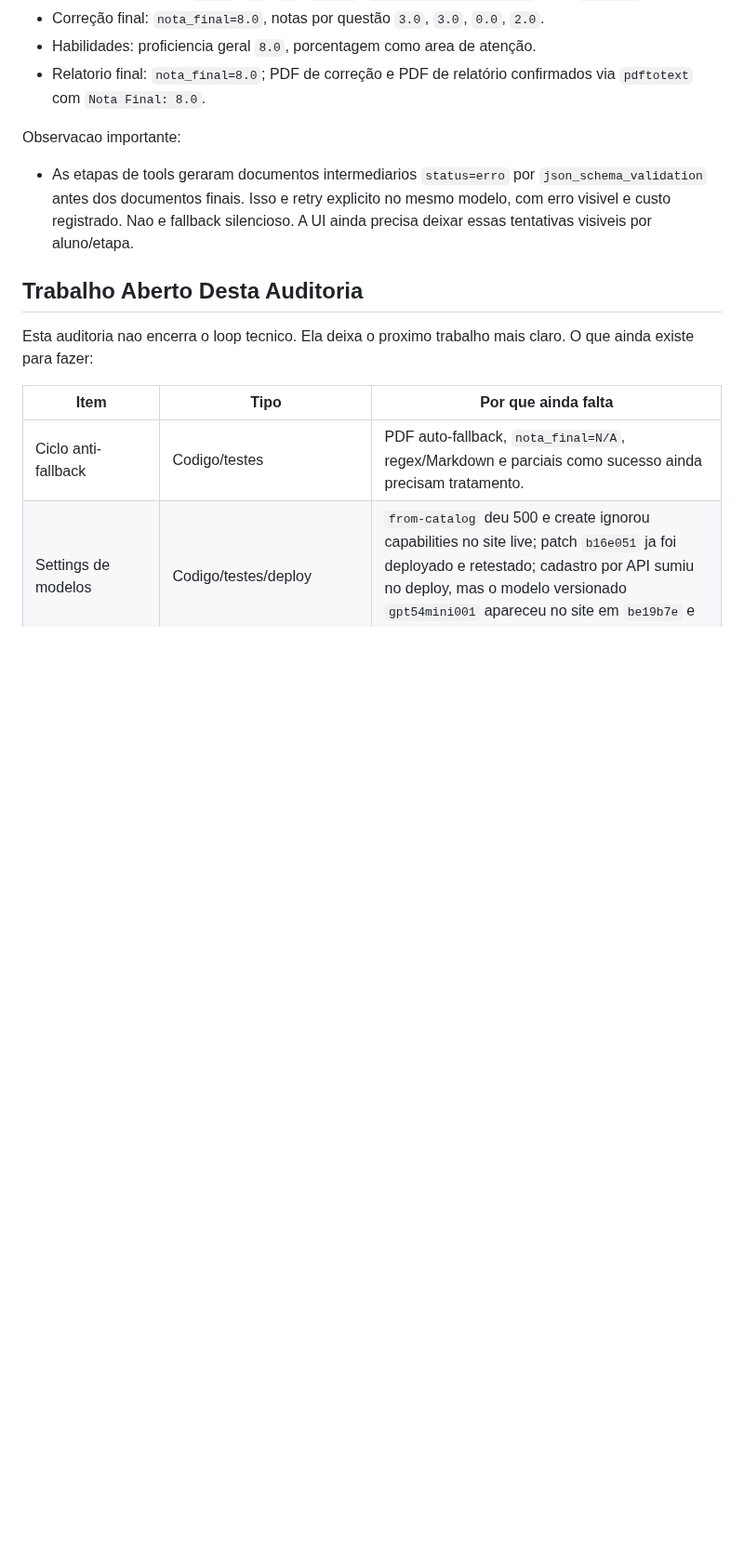
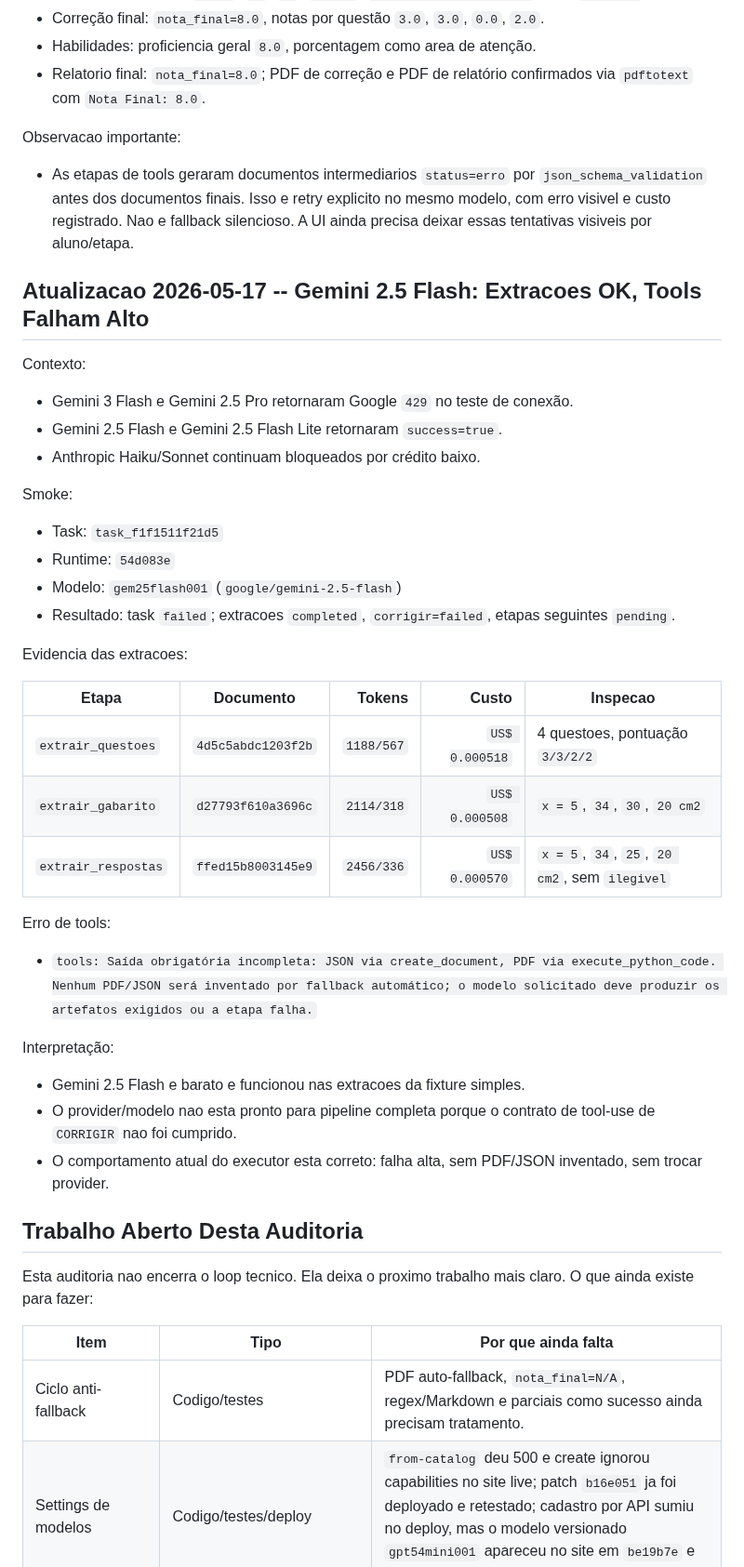
Before and after one commit to OttoBoop/IA_Educacao_V2, a Markdown page: docs/plano_pipeline/14_auditoria_mestre_pipeline_custos_providers.md, the part around one of its changes. Shown at 93% size. Drawn GitHub-style; blank space fills up the shorter version.

```diff
--- a/docs/plano_pipeline/14_auditoria_mestre_pipeline_custos_providers.md
+++ b/docs/plano_pipeline/14_auditoria_mestre_pipeline_custos_providers.md
@@ -3171,6 +3171,44 @@ Observacao importante:
   silencioso. A UI ainda precisa deixar essas tentativas visiveis por
   aluno/etapa.
 
+## Atualizacao 2026-05-17 -- Gemini 2.5 Flash: Extracoes OK, Tools Falham Alto
+
+Contexto:
+
+- Gemini 3 Flash e Gemini 2.5 Pro retornaram Google `429` no teste de conexão.
+- Gemini 2.5 Flash e Gemini 2.5 Flash Lite retornaram `success=true`.
+- Anthropic Haiku/Sonnet continuam bloqueados por crédito baixo.
+
+Smoke:
+
+- Task: `task_f1f1511f21d5`
+- Runtime: `54d083e`
+- Modelo: `gem25flash001` (`google/gemini-2.5-flash`)
+- Resultado: task `failed`; extracoes `completed`, `corrigir=failed`, etapas
+  seguintes `pending`.
+
+Evidencia das extracoes:
+
+| Etapa | Documento | Tokens | Custo | Inspecao |
+|---|---|---:|---:|---|
+| `extrair_questoes` | `4d5c5abdc1203f2b` | `1188/567` | `US$ 0.000518` | 4 questoes, pontuação `3/3/2/2` |
+| `extrair_gabarito` | `d27793f610a3696c` | `2114/318` | `US$ 0.000508` | `x = 5`, `34`, `30`, `20 cm2` |
+| `extrair_respostas` | `ffed15b8003145e9` | `2456/336` | `US$ 0.000570` | `x = 5`, `34`, `25`, `20 cm2`, sem `ilegivel` |
+
+Erro de tools:
+
+- `tools: Saída obrigatória incompleta: JSON via create_document, PDF via
+  execute_python_code. Nenhum PDF/JSON será inventado por fallback automático; o
+  modelo solicitado deve produzir os artefatos exigidos ou a etapa falha.`
+
+Interpretação:
+
+- Gemini 2.5 Flash e barato e funcionou nas extracoes da fixture simples.
+- O provider/modelo nao esta pronto para pipeline completa porque o contrato de
+  tool-use de `CORRIGIR` nao foi cumprido.
+- O comportamento atual do executor esta correto: falha alta, sem PDF/JSON
+  inventado, sem trocar provider.
+
 ## Trabalho Aberto Desta Auditoria
 
 Esta auditoria nao encerra o loop tecnico. Ela deixa o proximo trabalho mais
```
Also changed, not shown: other parts of docs/plano_pipeline/14_auditoria_mestre_pipeline_custos_providers.md (+1 -1 lines), docs/plano_pipeline/09_progresso_longo_prazo.md (+35 -1 lines), docs/plano_pipeline/12_matriz_provider_fase.md (+10 -0 lines).
